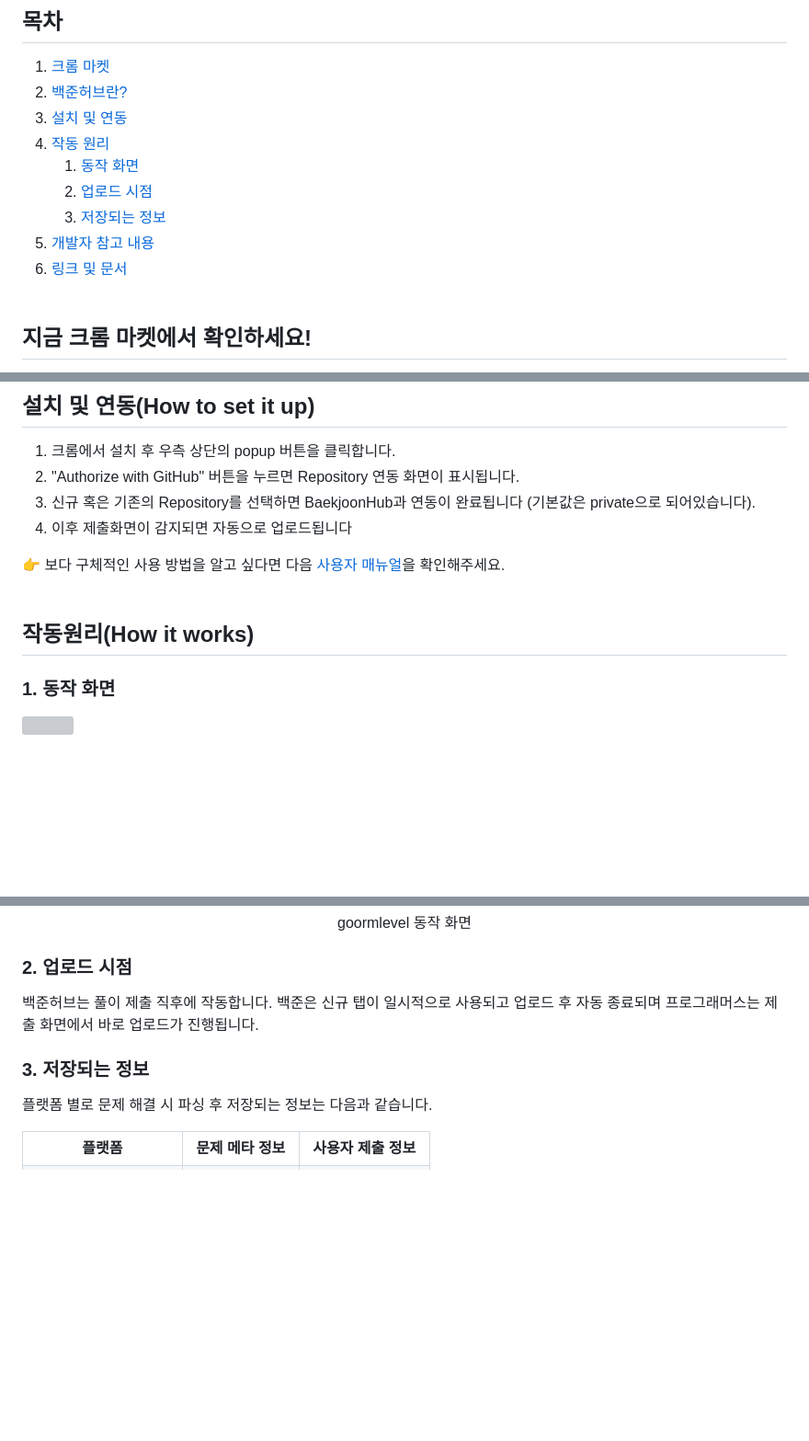
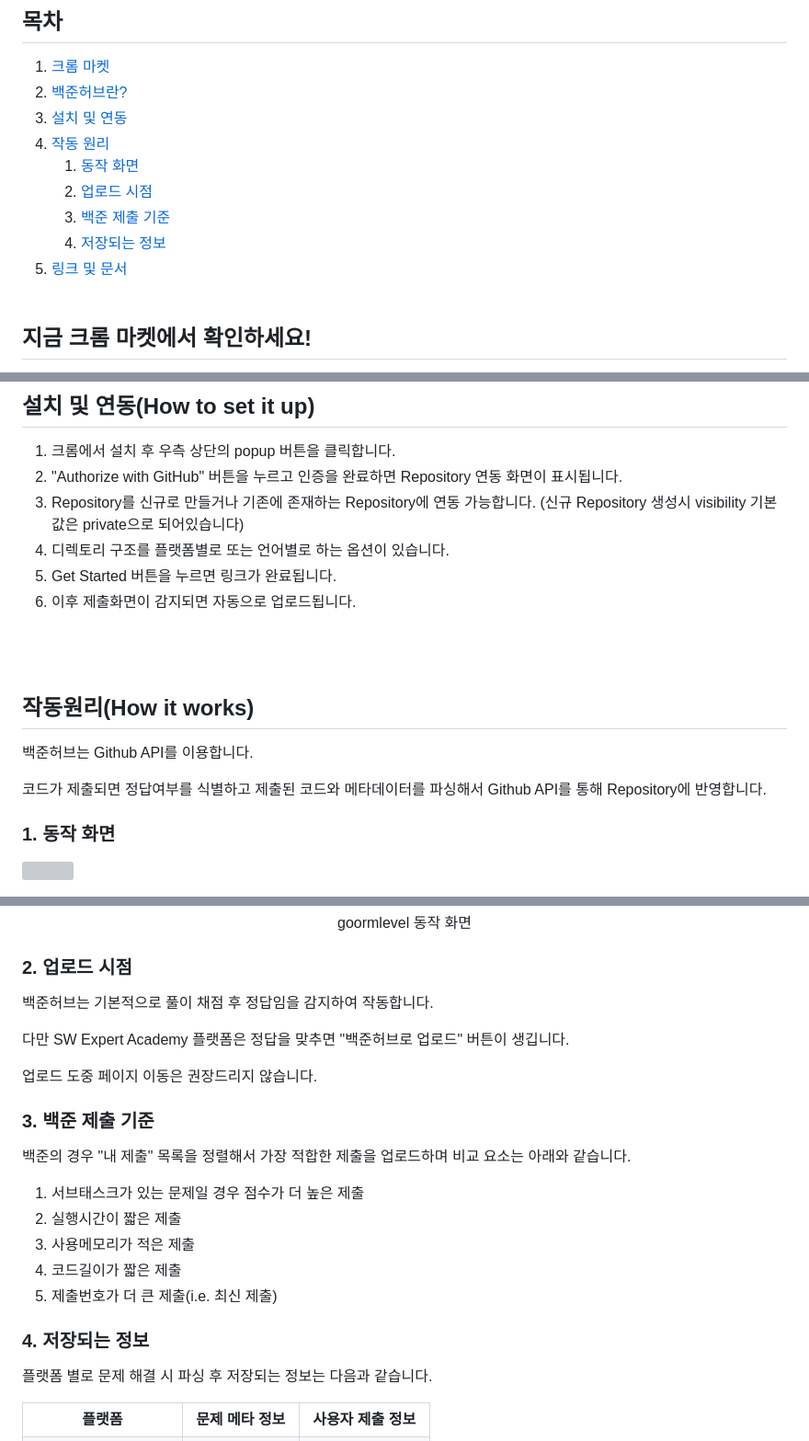
Before and after one commit to BaekjoonHub/BaekjoonHub, a Markdown page: README.md, 3 parts joined by grey strips. Shown: that part at 92% size. Drawn GitHub-style; blank space fills up the shorter version; grey boxes are pictures that could not be loaded.

Commit message:
docs: README.md 최신화 (#288)
- 존재하지 않는 개발자 참고 내용 섹션 목차에서 제거
- 설치 및 연동 섹션 내용 보강 및 삭제된 사용자 매뉴얼 링크 제거
- 작동 원리 서술 추가
- 업로드 시점 섹션에 현재 버전과 맞지 않게 서술된 부분 최신화
- 백준 제출 기준 섹션 추가

```diff
--- a/README.md
+++ b/README.md
@@ -76,9 +76,9 @@
 4. [작동 원리](#작동원리how-it-works)
    1. [동작 화면](#1-동작-화면)
    2. [업로드 시점](#2-업로드-시점)
-   3. [저장되는 정보](#3-저장되는-정보)
-5. [개발자 참고 내용](#개발자-참고-내용)
-6. [링크 및 문서](#링크-및-문서)
+   3. [백준 제출 기준](#4-백준-제출-기준)
+   4. [저장되는 정보](#3-저장되는-정보)
+5. [링크 및 문서](#링크-및-문서)
    <br />
    <br />
 
@@ -115,18 +115,21 @@
 
 <ol>
   <li>크롬에서 설치 후 우측 상단의 popup 버튼을 클릭합니다.</li>
-  <li>"Authorize with GitHub" 버튼을 누르면 Repository 연동 화면이 표시됩니다.</li>
-  <li>신규 혹은 기존의 Repository를 선택하면 BaekjoonHub과 연동이 완료됩니다
-    (기본값은 private으로 되어있습니다).</li>
-  <li>이후 제출화면이 감지되면 자동으로 업로드됩니다</li>
+  <li>"Authorize with GitHub" 버튼을 누르고 인증을 완료하면 Repository 연동 화면이 표시됩니다.</li>
+  <li>Repository를 신규로 만들거나 기존에 존재하는 Repository에 연동 가능합니다. (신규 Repository 생성시 visibility 기본값은 private으로 되어있습니다)</li>
+  <li>디렉토리 구조를 플랫폼별로 또는 언어별로 하는 옵션이 있습니다.</li>
+  <li>Get Started 버튼을 누르면 링크가 완료됩니다.</li>
+  <li>이후 제출화면이 감지되면 자동으로 업로드됩니다.</li>
 </ol>
-👉 보다 구체적인 사용 방법을 알고 싶다면 다음 <a href="https://velog.io/@flaxinger/백준허브-사용-방법">사용자 매뉴얼</a>을 확인해주세요.
 <br />
 <br />
 
 <!--- 작동 원리 --->
 
 ## 작동원리(How it works)
+
+<p>백준허브는 Github API를 이용합니다.</p>
+<p>코드가 제출되면 정답여부를 식별하고 제출된 코드와 메타데이터를 파싱해서 Github API를 통해 Repository에 반영합니다.</p>
 
 ### 1. 동작 화면
 
@@ -151,9 +154,21 @@
 
 ### 2. 업로드 시점
 
-<p> 백준허브는 풀이 제출 직후에 작동합니다. 백준은 신규 탭이 일시적으로 사용되고 업로드 후 자동 종료되며 프로그래머스는 제출 화면에서 바로 업로드가 진행됩니다.</p>
+<p>백준허브는 기본적으로 풀이 채점 후 정답임을 감지하여 작동합니다.</p>
+<p>다만 SW Expert Academy 플랫폼은 정답을 맞추면 "백준허브로 업로드" 버튼이 생깁니다.</p>
+<p>업로드 도중 페이지 이동은 권장드리지 않습니다.</p>
 
-### 3. 저장되는 정보
+### 3. 백준 제출 기준
+
+<p>백준의 경우 "내 제출" 목록을 정렬해서 가장 적합한 제출을 업로드하며 비교 요소는 아래와 같습니다.</p>
+
+1. 서브태스크가 있는 문제일 경우 점수가 더 높은 제출
+2. 실행시간이 짧은 제출
+3. 사용메모리가 적은 제출
+4. 코드길이가 짧은 제출
+5. 제출번호가 더 큰 제출(i.e. 최신 제출)
+
+### 4. 저장되는 정보
 
 <p>플랫폼 별로 문제 해결 시 파싱 후 저장되는 정보는 다음과 같습니다.</p>
 
```
